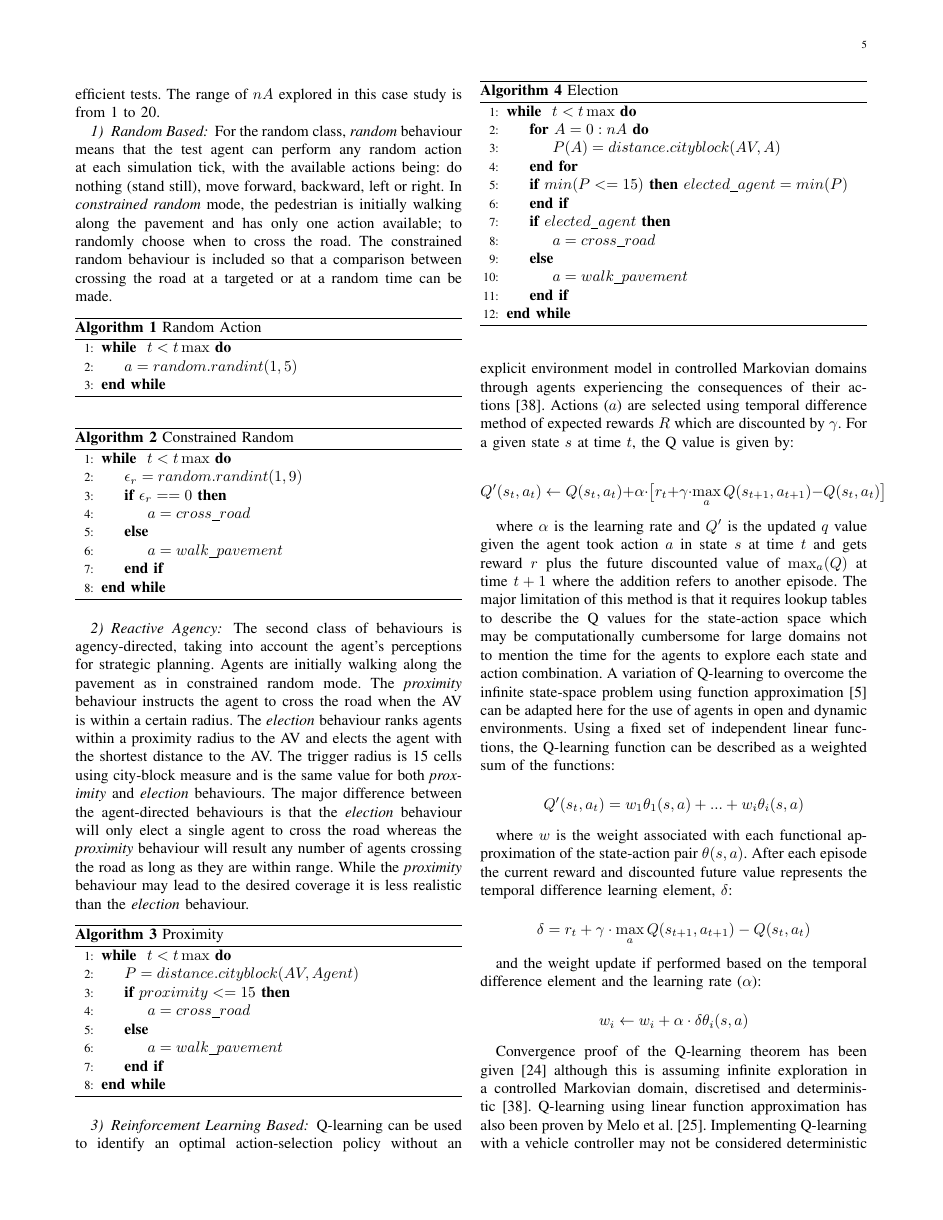
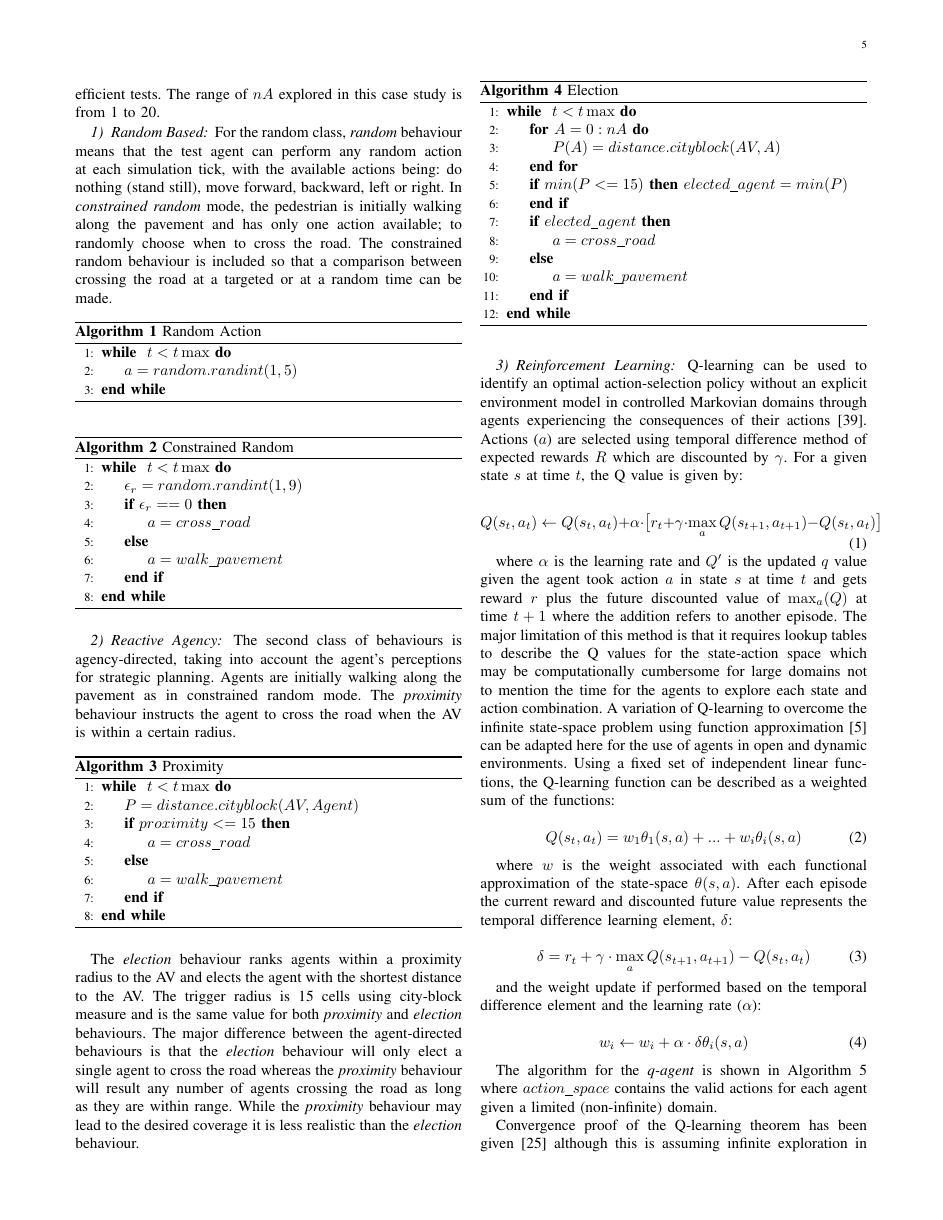
Before and after one commit to TSL-UOB/CAV-Q_agent, a LaTeX paper (paper/agents.tex): page 5 of 10. Compiled offline with pdfLaTeX.

Commit message:
finished all algorithms and q-agent description

```diff
--- a/paper/agents.tex
+++ b/paper/agents.tex
@@ -200,7 +200,7 @@ For the random class, \textit{random} behaviour means that the test agent can pe
 \end{algorithm}
 
 \subsubsection{Reactive Agency}
-The second class of behaviours is agency-directed, taking into account the agent's perceptions for strategic planning. Agents are initially walking along the pavement as in constrained random mode. The \textit{proximity} behaviour instructs the agent to cross the road when the AV is within a certain radius. The \textit{election} behaviour ranks agents within a proximity radius to the AV and elects the agent with the shortest distance to the AV. The trigger radius is 15 cells using city-block measure and is the same value for both \textit{proximity}  and \textit{election} behaviours. The major difference between the agent-directed behaviours is that the \textit{election} behaviour will only elect a single agent to cross the road whereas the \textit{proximity} behaviour will result any number of agents crossing the road as long as they are within range. While the \textit{proximity} behaviour may lead to the desired coverage it is less realistic than the \textit{election} behaviour.
+The second class of behaviours is agency-directed, taking into account the agent's perceptions for strategic planning. Agents are initially walking along the pavement as in constrained random mode. The \textit{proximity} behaviour instructs the agent to cross the road when the AV is within a certain radius.
 
 \begin{algorithm}
 \caption{Proximity}\label{algo:prox}
@@ -215,6 +215,8 @@ The second class of behaviours is agency-directed, taking into account the agent
 \EndWhile
 \end{algorithmic}
 \end{algorithm}
+
+The \textit{election} behaviour ranks agents within a proximity radius to the AV and elects the agent with the shortest distance to the AV. The trigger radius is 15 cells using city-block measure and is the same value for both \textit{proximity}  and \textit{election} behaviours. The major difference between the agent-directed behaviours is that the \textit{election} behaviour will only elect a single agent to cross the road whereas the \textit{proximity} behaviour will result any number of agents crossing the road as long as they are within range. While the \textit{proximity} behaviour may lead to the desired coverage it is less realistic than the \textit{election} behaviour.
 
 \begin{algorithm}
 \caption{Election}\label{algo:elect}
@@ -235,29 +237,29 @@ The second class of behaviours is agency-directed, taking into account the agent
 \end{algorithmic}
 \end{algorithm}
 
-\subsubsection{Reinforcement Learning Based}
+\subsubsection{Reinforcement Learning}
 Q-learning can be used to identify an optimal action-selection policy without an explicit environment model in controlled Markovian domains through agents experiencing the consequences of their actions~\cite{watkins1992q}. Actions ($a$) are selected using temporal difference method of expected rewards $R$ which are discounted by $\gamma$. For a given state $s$ at time $t$, the Q value is given by:
 
-\begin{equation*}
-Q'(s_t, a_t) \gets Q(s_t, a_t) + \alpha \cdot \big[r_t + \gamma \cdot \max_{a} Q(s_{t+1}, a_{t+1}) - Q(s_t,a_t)\big]
-\end{equation*}
+\begin{equation} \label{eq:q_update}
+Q(s_t, a_t) \gets Q(s_t, a_t) + \alpha \cdot \big[r_t + \gamma \cdot \max_{a} Q(s_{t+1}, a_{t+1}) - Q(s_t,a_t)\big]
+\end{equation}
 
 where $\alpha$ is the learning rate and $Q'$ is the updated $q$ value given the agent took action $a$ in state $s$ at time $t$ and gets reward $r$ plus the future discounted value of $\max_{a} (Q)$ at time $t+1$ where the addition refers to another episode. The major limitation of this method is that it requires lookup tables to describe the Q values for the state-action space which may be computationally cumbersome for large domains not to mention the time for the agents to explore each state and action combination. A variation of Q-learning to overcome the infinite state-space problem using function approximation~\cite{baird1995residual} can be adapted here for the use of agents in open and dynamic environments. Using a fixed set of independent linear functions, the Q-learning function can be described as a weighted sum of the functions:
 
-\begin{equation*}
-Q'(s_t, a_t) = w_1\theta_1(s,a)+...+w_i\theta_i(s,a)
-\end{equation*}
+\begin{equation} \label{eq:q_func}
+Q(s_t, a_t) = w_1\theta_1(s,a)+...+w_i\theta_i(s,a)
+\end{equation}
 
-where $w$ is the weight associated with each functional approximation of the state-action pair $\theta(s,a)$. After each episode the current reward and discounted future value represents the temporal difference learning element, $\delta$:
+where $w$ is the weight associated with each functional approximation of the state-space $\theta(s,a)$. After each episode the current reward and discounted future value represents the temporal difference learning element, $\delta$:
 
-\begin{equation*}
+\begin{equation} \label{eq:delta}
 \delta = r_t + \gamma \cdot \max_{a} Q(s_{t+1}, a_{t+1}) - Q(s_t,a_t)
-\end{equation*}
+\end{equation}
 
 and the weight update if performed based on the temporal difference element and the learning rate ($\alpha$):
 
-\begin{equation*}
+\begin{equation} \label{eq:weight}
 w_i \gets w_i  + \alpha \cdot \delta \theta_i(s,a)
-\end{equation*}
+\end{equation}
 
-Convergence proof of the Q-learning theorem has been given~\cite{melo2001convergence} although this is assuming infinite exploration in a controlled Markovian domain, discretised and deterministic~\cite{watkins1992q}. Q-learning using linear function approximation has also been proven by Melo et al.~\cite{Melo2008}. Implementing Q-learning with a vehicle controller may not be considered deterministic due to the use of neural networks in the perception stack\footnote{neural networks with fixed weights and no adaptive learning are deterministic mathematical structures within the data used to train them but in a practical sense there is no such control over the input data space} so may fail many of these convergence assumptions.
+The algorithm for the \textit{q-agent} is shown in Algorithm \ref{algo:q-agent} where $action\_space$ contains the valid actions for each agent given a limited (non-infinite) domain.
@@ -263,0 +270 @@ Convergence proof of the Q-learning theorem has been given~\cite{melo2001converg
+\While{ $ t < t\max$}
@@ -264,3 +281,6 @@ Convergence proof of the Q-learning theorem has been given~\cite{melo2001converg
+\end{algorithm}
+
+Convergence proof of the Q-learning theorem has been given~\cite{melo2001convergence} although this is assuming infinite exploration in a controlled Markovian domain, discretised and deterministic~\cite{watkins1992q}. Q-learning using linear function approximation has also been proven by Melo et al.~\cite{Melo2008}. Implementing Q-learning with a vehicle controller may not be considered deterministic due to the use of neural networks in the perception stack\footnote{neural networks with fixed weights and no adaptive learning are deterministic mathematical structures within the data used to train them but in a practical application there is no such control over the input data space} so may fail many of these convergence assumptions. However, when using these algorithms in a simulation domain, control over the input space can be regulated to give repeatable results under certain conditions~\cite{Chance2020}.
 
 %------------------- Scoring -----------------------------
 \subsection{Scoring}
```
Also changed, not shown: paper/agents.bib (+18 -0 lines), paper/agents.tex (14 more changed lines).
